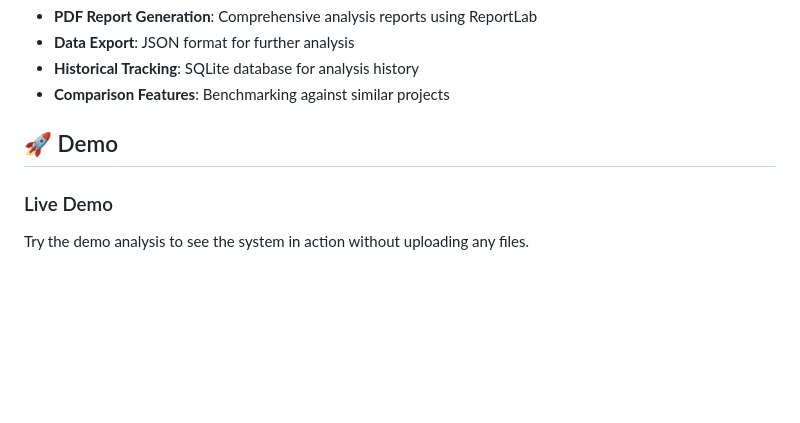
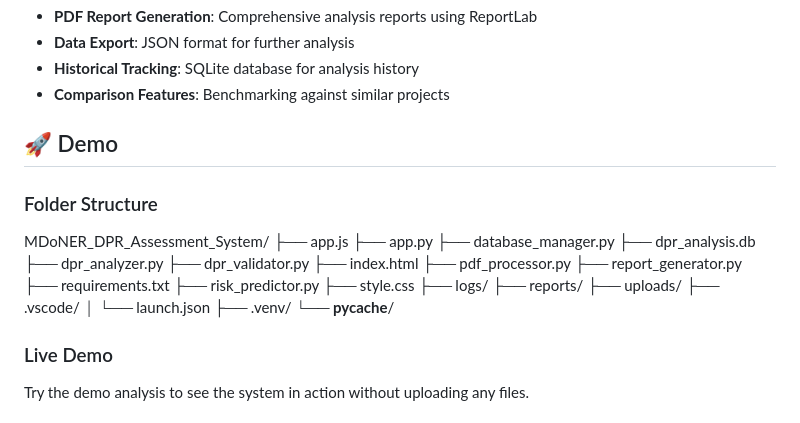
Before and after one commit to priyanshh04/MDoNER-DPR-Assessment-System, a Markdown page: README.md, the part around the change. GitHub-like rendering; blank space fills up the shorter version.

```diff
--- a/README.md
+++ b/README.md
@@ -43,6 +43,28 @@ A comprehensive web-based platform designed for the **Ministry of Development of
 
 ## 🚀 Demo
 
+### Folder Structure
+MDoNER_DPR_Assessment_System/
+├── app.js
+├── app.py
+├── database_manager.py
+├── dpr_analysis.db
+├── dpr_analyzer.py
+├── dpr_validator.py
+├── index.html
+├── pdf_processor.py
+├── report_generator.py
+├── requirements.txt
+├── risk_predictor.py
+├── style.css
+├── logs/
+├── reports/
+├── uploads/
+├── .vscode/
+│   └── launch.json
+├── .venv/
+└── __pycache__/
+
 ### Live Demo
 Try the demo analysis to see the system in action without uploading any files.
 
```
